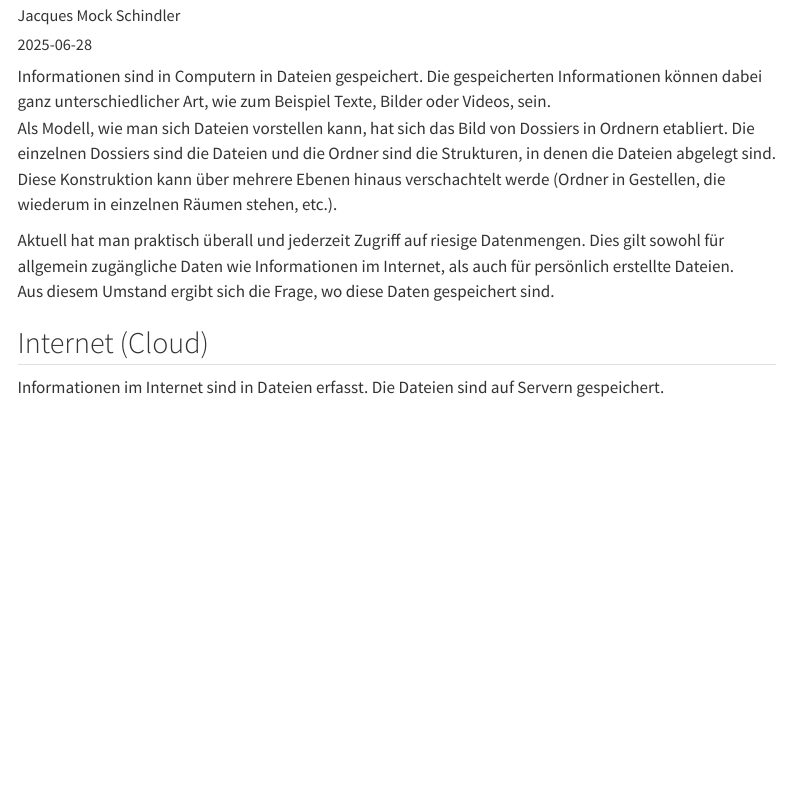
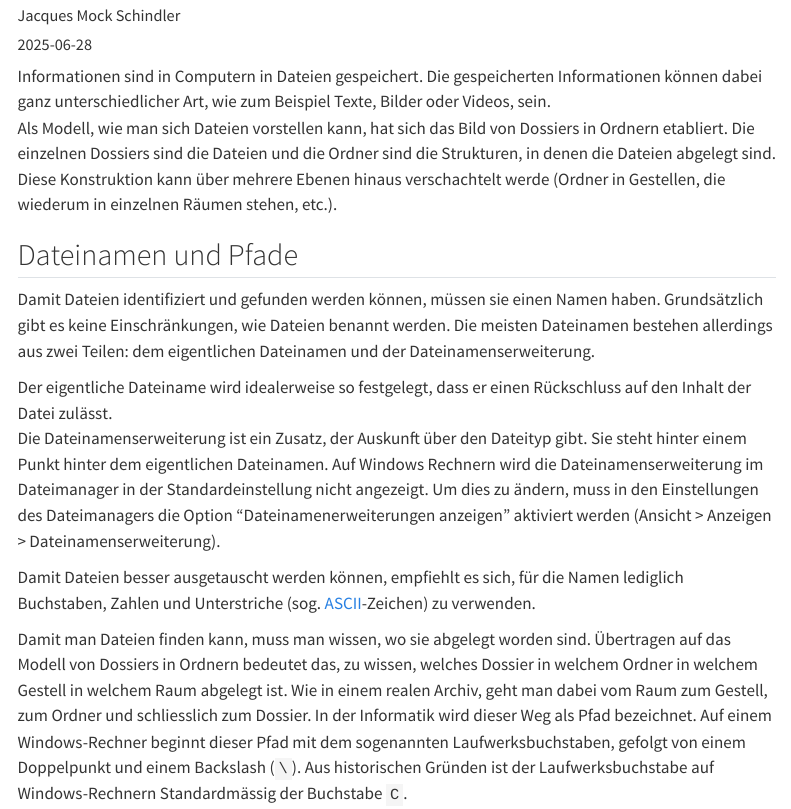
Before and after one commit to SkriptenMk/I_eW_25-29, a Quarto document (files/lektionen_hs25/250628_speicher/speicherorganisation.qmd): the page in a window 1100 px wide, from 70 px down. Rendered offline with R 4.5, knitr and Pandoc in place of Quarto, with nearby package versions; menus at the side of the page are left out.

Commit message:
Beschreibe die Dateinamen und Pfade

```diff
--- a/files/lektionen_hs25/250628_speicher/speicherorganisation.qmd
+++ b/files/lektionen_hs25/250628_speicher/speicherorganisation.qmd
@@ -15,13 +15,35 @@ und die Ordner sind die Strukturen, in denen die Dateien abgelegt sind.
 Diese Konstruktion kann über mehrere Ebenen hinaus verschachtelt werde
 (Ordner in Gestellen, die wiederum in einzelnen Räumen stehen, etc.).
 
-Aktuell hat man praktisch überall und jederzeit Zugriff auf riesige
-Datenmengen. Dies gilt sowohl für allgemein zugängliche Daten wie
-Informationen im Internet, als auch für persönlich erstellte Dateien.
-Aus diesem Umstand ergibt sich die Frage, wo diese Daten gespeichert
-sind.
+## Dateinamen und Pfade
 
-## Internet (Cloud)
+Damit Dateien identifiziert und gefunden werden können, müssen sie einen
+Namen haben. Grundsätzlich gibt es keine Einschränkungen, wie Dateien
+benannt werden. Die meisten Dateinamen bestehen allerdings aus
+zwei Teilen: dem eigentlichen Dateinamen und der
+Dateinamenserweiterung.
 
-Informationen im Internet sind in Dateien  erfasst. Die Dateien sind auf
-Servern gespeichert.
+Der eigentliche Dateiname wird idealerweise so festgelegt, dass er einen
+Rückschluss auf den Inhalt der Datei zulässt.
+Die Dateinamenserweiterung ist ein Zusatz, der Auskunft über den
+Dateityp gibt. Sie steht hinter einem Punkt hinter dem eigentlichen
+Dateinamen. Auf Windows Rechnern wird die Dateinamenserweiterung im
+Dateimanager in der Standardeinstellung nicht angezeigt. Um dies zu
+ändern, muss in den Einstellungen des Dateimanagers die Option
+"Dateinamenerweiterungen anzeigen" aktiviert werden (Ansicht > Anzeigen > Dateinamenserweiterung).
+
+Damit Dateien besser ausgetauscht werden können, empfiehlt es sich, für
+die Namen lediglich Buchstaben, Zahlen und Unterstriche (sog.
+[ASCII](https://de.wikipedia.org/wiki/American_Standard_Code_for_Information_Interchange)-Zeichen)
+zu verwenden.
+
+Damit man Dateien finden kann, muss man wissen, wo sie abgelegt worden
+sind. Übertragen auf das Modell von Dossiers in Ordnern bedeutet das, zu
+wissen, welches Dossier in welchem Ordner in welchem Gestell in welchem
+Raum abgelegt ist. Wie in einem realen Archiv, geht man dabei vom Raum
+zum Gestell, zum Ordner und schliesslich zum Dossier.
+In der Informatik wird dieser Weg als Pfad bezeichnet. Auf einem
+Windows-Rechner beginnt dieser Pfad mit dem sogenannten
+Laufwerksbuchstaben, gefolgt von einem Doppelpunkt und einem Backslash
+(`\`). Aus historischen Gründen ist der Laufwerksbuchstabe auf
+Windows-Rechnern Standardmässig der Buchstabe `C`.
```
Also changed, not shown: docs/search.json, 2 other files.
